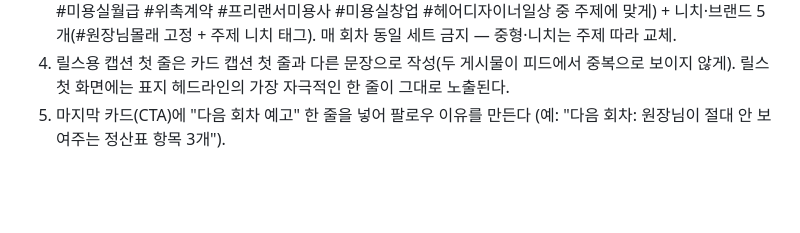
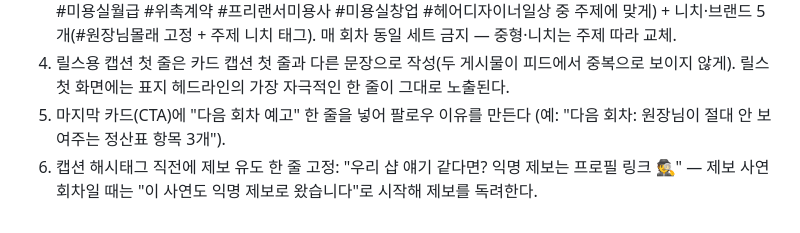
Before and after one commit to inoplace/wonjang-mollae, a Markdown page: guide.md, the part around the change. Drawn GitHub-style; blank space fills up the shorter version.

```diff
--- a/guide.md
+++ b/guide.md
@@ -66,3 +66,4 @@
 3. 해시태그 15개 구성: 대형 5개(#미용사 #헤어디자이너 #미용실 #헤어샵 #미용학원) + 주제 관련 중형 5개(예: #미용실월급 #위촉계약 #프리랜서미용사 #미용실창업 #헤어디자이너일상 중 주제에 맞게) + 니치·브랜드 5개(#원장님몰래 고정 + 주제 니치 태그). 매 회차 동일 세트 금지 — 중형·니치는 주제 따라 교체.
 4. 릴스용 캡션 첫 줄은 카드 캡션 첫 줄과 다른 문장으로 작성(두 게시물이 피드에서 중복으로 보이지 않게). 릴스 첫 화면에는 표지 헤드라인의 가장 자극적인 한 줄이 그대로 노출된다.
 5. 마지막 카드(CTA)에 "다음 회차 예고" 한 줄을 넣어 팔로우 이유를 만든다 (예: "다음 회차: 원장님이 절대 안 보여주는 정산표 항목 3개").
+6. 캡션 해시태그 직전에 제보 유도 한 줄 고정: "우리 샵 얘기 같다면? 익명 제보는 프로필 링크 🕵️" — 제보 사연 회차일 때는 "이 사연도 익명 제보로 왔습니다"로 시작해 제보를 독려한다.
```
